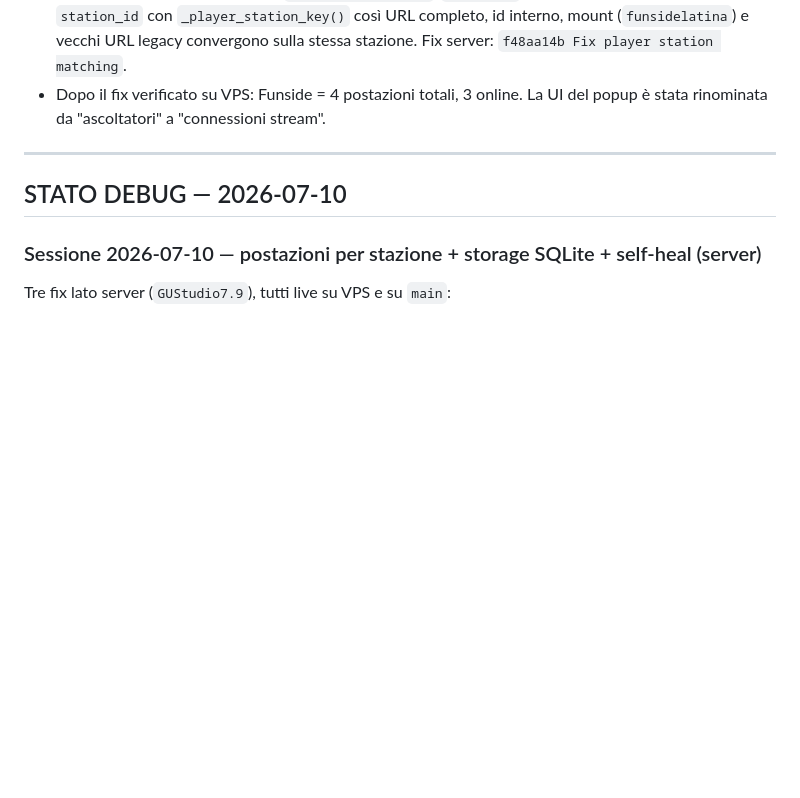
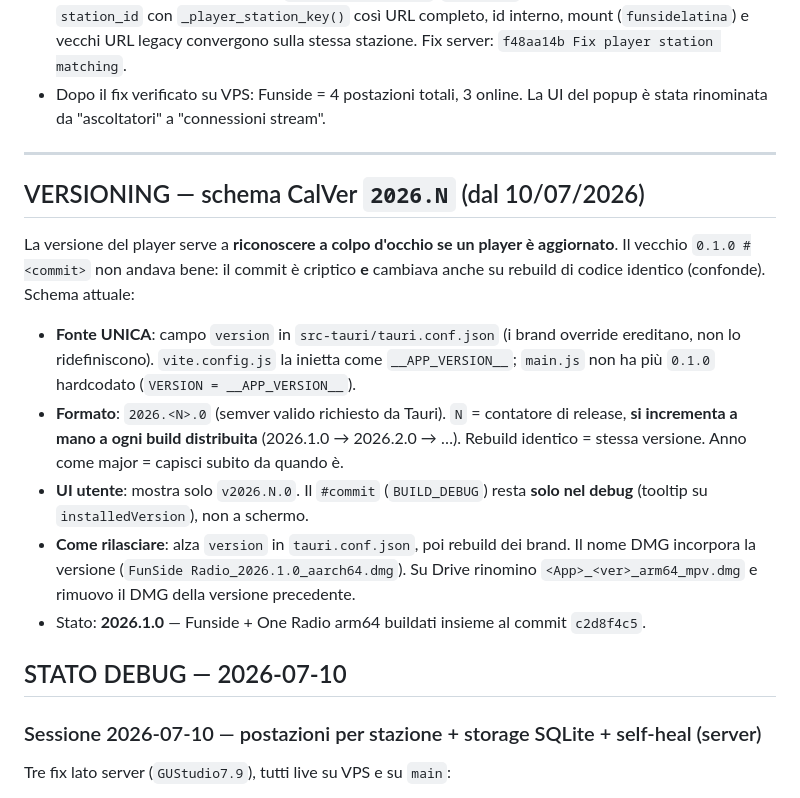
Before and after one commit to iPeppe79/gustudio-player, a Markdown page: CLAUDE.md, the part around the change. Rendered like a GitHub page; blank space fills up the shorter version.

Commit message:
docs: schema versioning CalVer 2026.N + procedura bump/release
Co-Authored-By: Claude Opus 4.8 <noreply@anthropic.com>

```diff
--- a/CLAUDE.md
+++ b/CLAUDE.md
@@ -296,6 +296,23 @@ Allineato a `.NET NowPlayingService.IsNonMusical`:
 
 ---
 
+## VERSIONING — schema CalVer `2026.N` (dal 10/07/2026)
+La versione del player serve a **riconoscere a colpo d'occhio se un player è aggiornato**.
+Il vecchio `0.1.0 #<commit>` non andava bene: il commit è criptico **e** cambiava anche su
+rebuild di codice identico (confonde). Schema attuale:
+- **Fonte UNICA**: campo `version` in `src-tauri/tauri.conf.json` (i brand override ereditano,
+  non lo ridefiniscono). `vite.config.js` la inietta come `__APP_VERSION__`; `main.js` non ha
+  più `0.1.0` hardcodato (`VERSION = __APP_VERSION__`).
+- **Formato**: `2026.<N>.0` (semver valido richiesto da Tauri). `N` = contatore di release,
+  **si incrementa a mano a ogni build distribuita** (2026.1.0 → 2026.2.0 → …). Rebuild identico
+  = stessa versione. Anno come major = capisci subito da quando è.
+- **UI utente**: mostra solo `v2026.N.0`. Il `#commit` (`BUILD_DEBUG`) resta **solo nel debug**
+  (tooltip su `installedVersion`), non a schermo.
+- **Come rilasciare**: alza `version` in `tauri.conf.json`, poi rebuild dei brand. Il nome DMG
+  incorpora la versione (`FunSide Radio_2026.1.0_aarch64.dmg`). Su Drive rinomino
+  `<App>_<ver>_arm64_mpv.dmg` e rimuovo il DMG della versione precedente.
+- Stato: **2026.1.0** — Funside + One Radio arm64 buildati insieme al commit `c2d8f4c5`.
+
 ## STATO DEBUG — 2026-07-10
 
 ### Sessione 2026-07-10 — postazioni per stazione + storage SQLite + self-heal (server)
```
